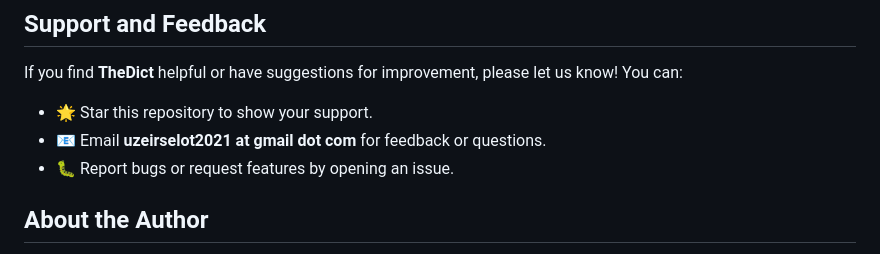
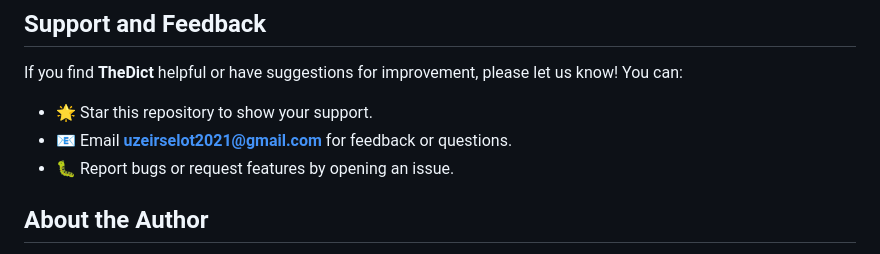
Before and after one commit to lixanalghaib/Thedict, a Markdown page: README.md, the part around the change. GitHub-like rendering.

```diff
--- a/README.md
+++ b/README.md
@@ -69,7 +69,7 @@ This project is licensed under the **MIT License with Commons Clause**. See the
 If you find **TheDict** helpful or have suggestions for improvement, please let us know! You can:
 
 - 🌟 Star this repository to show your support.
-- 📧 Email **uzeirselot2021 at gmail dot com** for feedback or questions.
+- 📧 Email **uzeirselot2021@gmail.com** for feedback or questions.
 - 🐛 Report bugs or request features by opening an issue.
 
 
```
